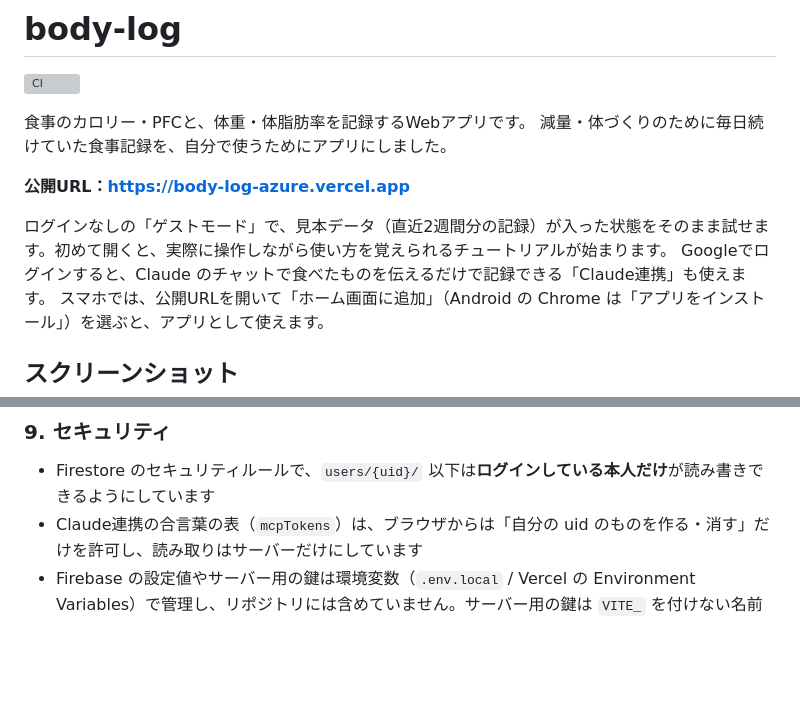
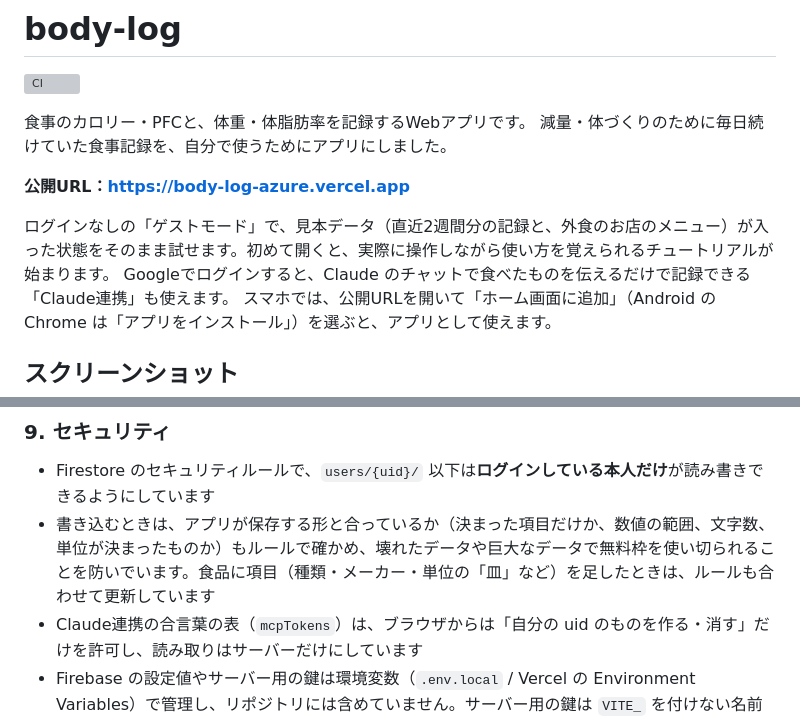
Before and after one commit to yusuketoyoda0716-hash/body-log, a Markdown page: README.md, 2 parts joined by grey strips. Rendered like a GitHub page; blank space fills up the shorter version; grey boxes are pictures that could not be loaded.

```diff
--- a/README.md
+++ b/README.md
@@ -7,7 +7,7 @@
 
 **公開URL：https://body-log-azure.vercel.app**
 
-ログインなしの「ゲストモード」で、見本データ（直近2週間分の記録）が入った状態をそのまま試せます。初めて開くと、実際に操作しながら使い方を覚えられるチュートリアルが始まります。
+ログインなしの「ゲストモード」で、見本データ（直近2週間分の記録と、外食のお店のメニュー）が入った状態をそのまま試せます。初めて開くと、実際に操作しながら使い方を覚えられるチュートリアルが始まります。
 Googleでログインすると、Claude のチャットで食べたものを伝えるだけで記録できる「Claude連携」も使えます。
 スマホでは、公開URLを開いて「ホーム画面に追加」（Android の Chrome は「アプリをインストール」）を選ぶと、アプリとして使えます。
 
@@ -173,6 +174,7 @@ Cloud Firestore（その人のデータだけ）
 ### 9. セキュリティ
 
 - Firestore のセキュリティルールで、`users/{uid}/` 以下は**ログインしている本人だけ**が読み書きできるようにしています
+- 書き込むときは、アプリが保存する形と合っているか（決まった項目だけか、数値の範囲、文字数、単位が決まったものか）もルールで確かめ、壊れたデータや巨大なデータで無料枠を使い切られることを防いでいます。食品に項目（種類・メーカー・単位の「皿」など）を足したときは、ルールも合わせて更新しています
 - Claude連携の合言葉の表（`mcpTokens`）は、ブラウザからは「自分の uid のものを作る・消す」だけを許可し、読み取りはサーバーだけにしています
 - Firebase の設定値やサーバー用の鍵は環境変数（`.env.local` / Vercel の Environment Variables）で管理し、リポジトリには含めていません。サーバー用の鍵は `VITE_` を付けない名前にして、ブラウザ側に渡らないようにしています
 
```
Also changed, not shown: other parts of README.md (+7 -3 lines), docs/screenshots/order.png (added), 1 other file.
